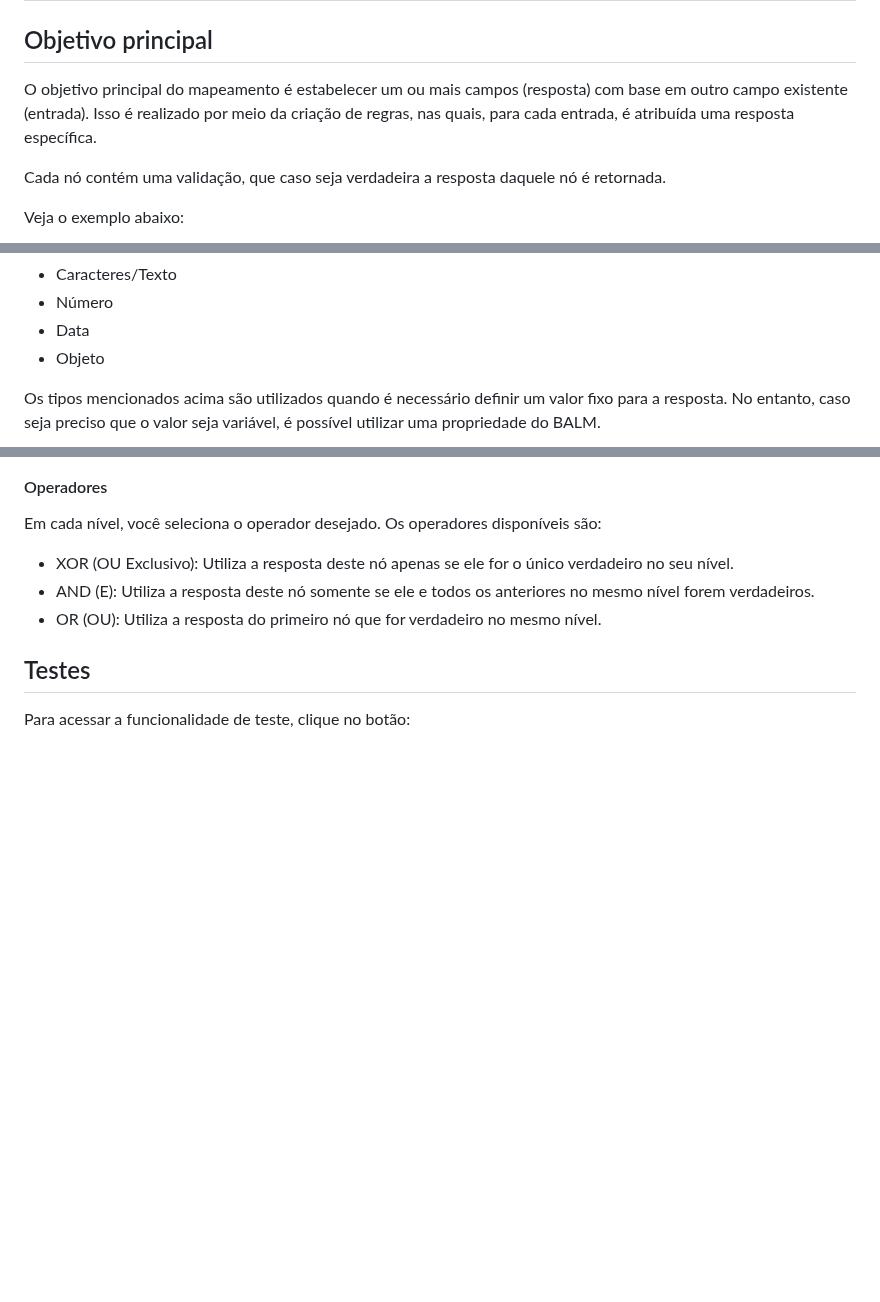
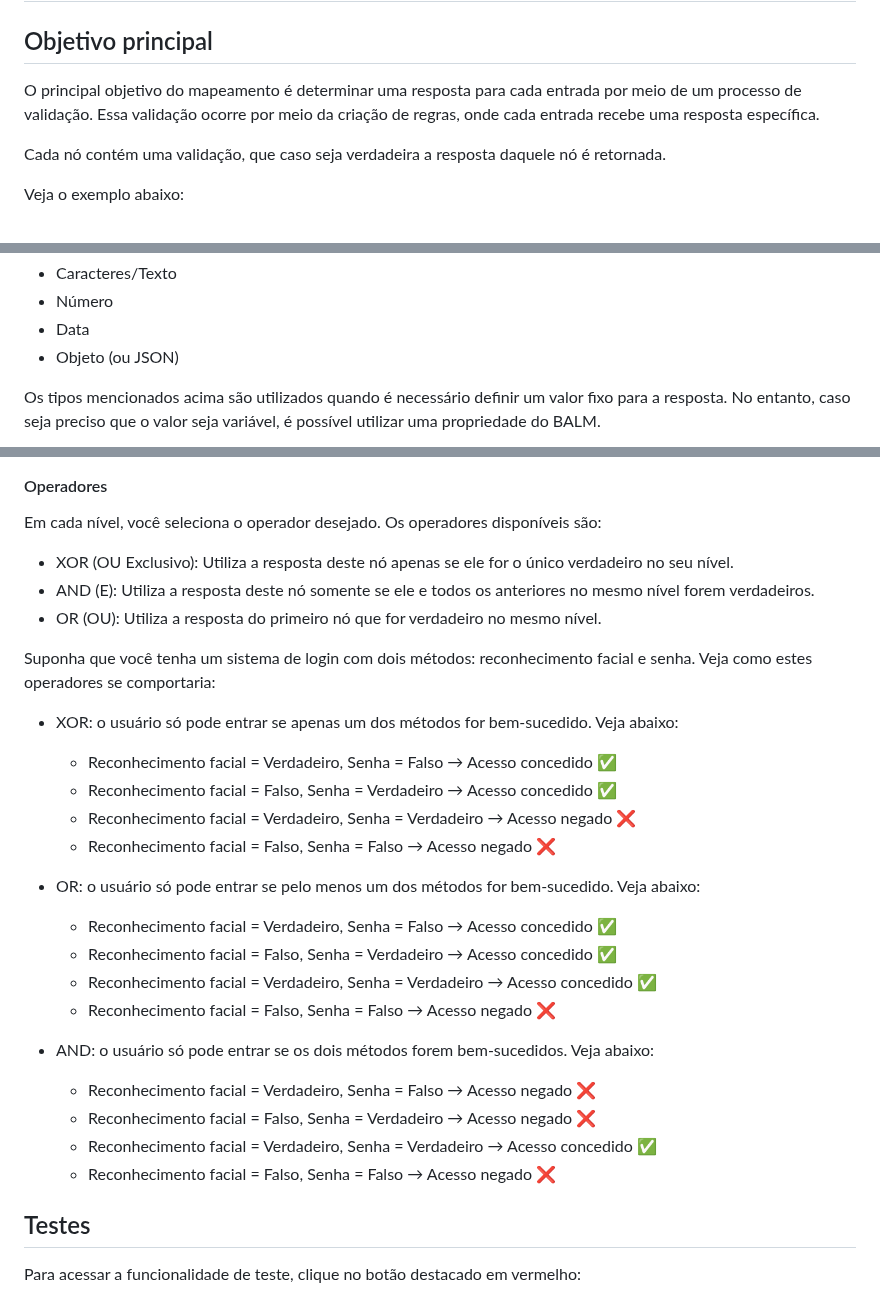
Before and after one commit to dev8infinity/documentacao-BALM, a Markdown page: mapeamento/README.md, 3 parts joined by grey strips. Drawn GitHub-style; blank space fills up the shorter version.

```diff
--- a/mapeamento/README.md
+++ b/mapeamento/README.md
@@ -2,7 +2,7 @@
 
 ## Objetivo principal
 
-O objetivo principal do mapeamento é estabelecer um ou mais campos (resposta) com base em outro campo existente (entrada). Isso é realizado por meio da criação de regras, nas quais, para cada entrada, é atribuída uma resposta específica.
+O principal objetivo do mapeamento é determinar uma resposta para cada entrada por meio de um processo de validação. Essa validação ocorre por meio da criação de regras, onde cada entrada recebe uma resposta específica.
 
 Cada nó contém uma validação, que caso seja verdadeira a resposta daquele nó é retornada.
 
@@ -49,7 +51,7 @@ Neste exemplo, a resposta é um texto. No entanto, existem outros tipos de saíd
 - Caracteres/Texto
 - Número
 - Data
-- Objeto
+- Objeto (ou JSON)
 
 Os tipos mencionados acima são utilizados quando é necessário definir um valor fixo para a resposta. No entanto, caso seja preciso que o valor seja variável, é possível utilizar uma propriedade do BALM.
 
@@ -64,9 +66,28 @@ Em cada nível, você seleciona o operador desejado. Os operadores disponíveis
 - AND (E): Utiliza a resposta deste nó somente se ele e todos os anteriores no mesmo nível forem verdadeiros.
 - OR (OU): Utiliza a resposta do primeiro nó que for verdadeiro no mesmo nível.
 
+Suponha que você tenha um sistema de login com dois métodos: reconhecimento facial e senha. Veja como estes operadores se comportaria:
+- XOR: o usuário só pode entrar se apenas um dos métodos for bem-sucedido. Veja abaixo:
+    - Reconhecimento facial = Verdadeiro, Senha = Falso → Acesso concedido ✅
+    - Reconhecimento facial = Falso, Senha = Verdadeiro → Acesso concedido ✅
+    - Reconhecimento facial = Verdadeiro, Senha = Verdadeiro → Acesso negado ❌
+    - Reconhecimento facial = Falso, Senha = Falso → Acesso negado ❌
+
+- OR: o usuário só pode entrar se pelo menos um dos métodos for bem-sucedido. Veja abaixo:
+    - Reconhecimento facial = Verdadeiro, Senha = Falso → Acesso concedido ✅
+    - Reconhecimento facial = Falso, Senha = Verdadeiro → Acesso concedido ✅
+    - Reconhecimento facial = Verdadeiro, Senha = Verdadeiro → Acesso concedido ✅
+    - Reconhecimento facial = Falso, Senha = Falso → Acesso negado ❌
+
+- AND: o usuário só pode entrar se os dois métodos forem bem-sucedidos. Veja abaixo:
+    - Reconhecimento facial = Verdadeiro, Senha = Falso → Acesso negado ❌
+    - Reconhecimento facial = Falso, Senha = Verdadeiro → Acesso negado ❌
+    - Reconhecimento facial = Verdadeiro, Senha = Verdadeiro → Acesso concedido ✅
+    - Reconhecimento facial = Falso, Senha = Falso → Acesso negado ❌
+
 ## Testes
 
-Para acessar a funcionalidade de teste, clique no botão:
+Para acessar a funcionalidade de teste, clique no botão destacado em vermelho:
 
 <img width=1000 src="./images/botao-teste.png" />
 
```
Also changed, not shown: other parts of mapeamento/README.md (+2 -0 lines).
